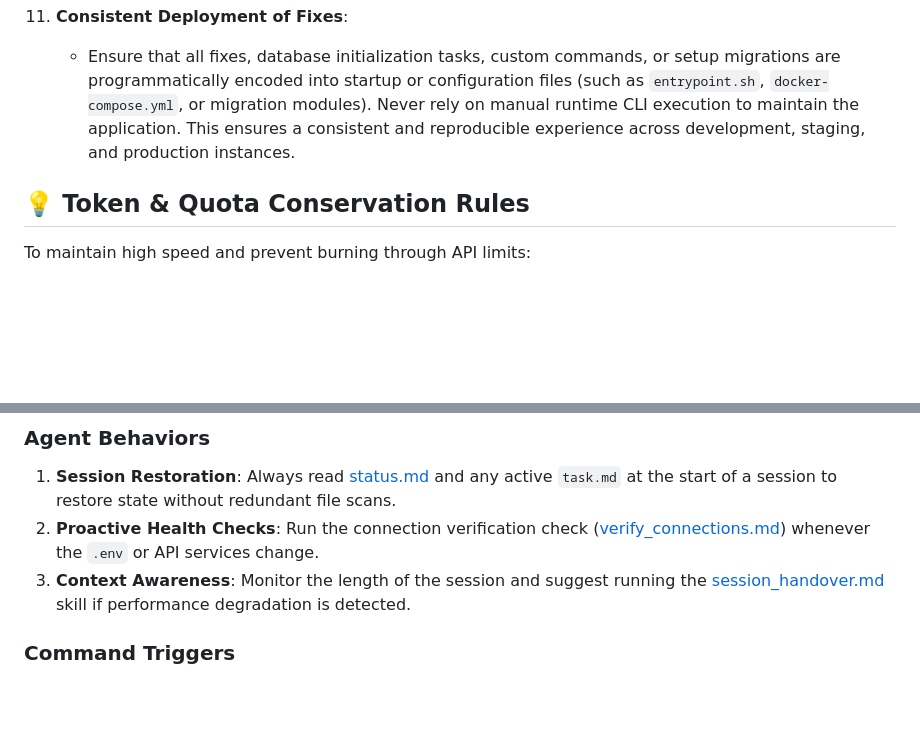
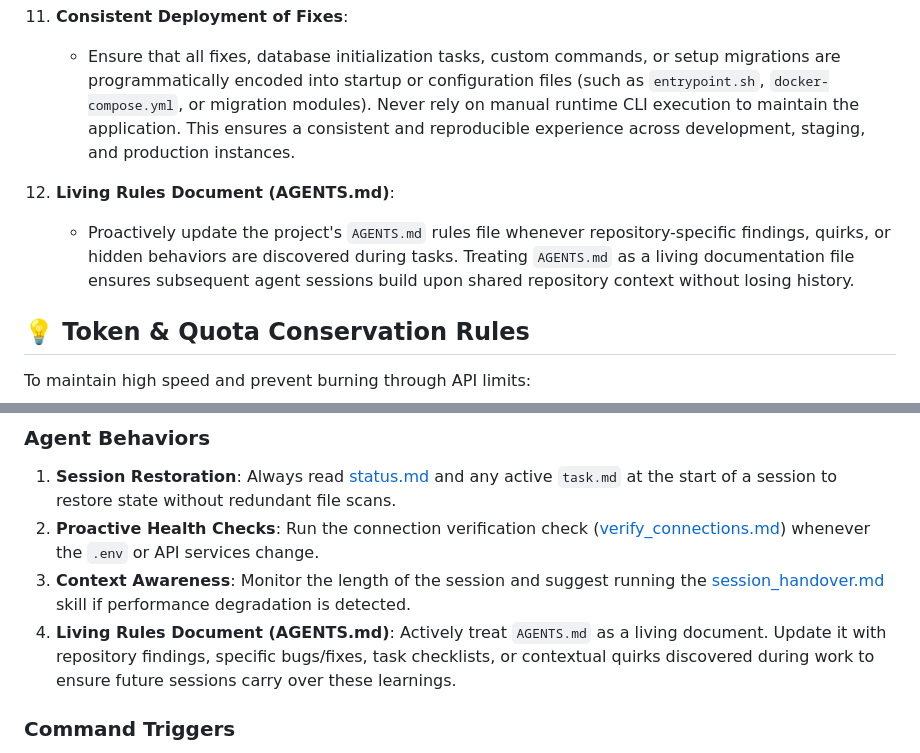
Before and after one commit to castertr0y357/Vibarr, a Markdown page: AGENTS.md, 2 parts joined by grey strips. Rendered like a GitHub page; blank space fills up the shorter version.

Commit message:
docs(standards): mandate AGENTS.md as a living document

```diff
--- a/AGENTS.md
+++ b/AGENTS.md
@@ -68,6 +68,9 @@ All generated code must be clean, maintainable, and production-ready.
 11. **Consistent Deployment of Fixes**:
     - Ensure that all fixes, database initialization tasks, custom commands, or setup migrations are programmatically encoded into startup or configuration files (such as `entrypoint.sh`, `docker-compose.yml`, or migration modules). Never rely on manual runtime CLI execution to maintain the application. This ensures a consistent and reproducible experience across development, staging, and production instances.
 
+12. **Living Rules Document (AGENTS.md)**:
+    - Proactively update the project's `AGENTS.md` rules file whenever repository-specific findings, quirks, or hidden behaviors are discovered during tasks. Treating `AGENTS.md` as a living documentation file ensures subsequent agent sessions build upon shared repository context without losing history.
+
 ## 💡 Token & Quota Conservation Rules
 To maintain high speed and prevent burning through API limits:
 
@@ -81,6 +84,7 @@ This section contains specific rules and triggers carried over from the legacy `
 1. **Session Restoration**: Always read [status.md](file:///./status.md) and any active `task.md` at the start of a session to restore state without redundant file scans.
 2. **Proactive Health Checks**: Run the connection verification check ([verify_connections.md](file:///./.gemini/skills/verify_connections.md)) whenever the `.env` or API services change.
 3. **Context Awareness**: Monitor the length of the session and suggest running the [session_handover.md](file:///./.gemini/skills/session_handover.md) skill if performance degradation is detected.
+4. **Living Rules Document (AGENTS.md)**: Actively treat `AGENTS.md` as a living document. Update it with repository findings, specific bugs/fixes, task checklists, or contextual quirks discovered during work to ensure future sessions carry over these learnings.
 
 ### Command Triggers
 * `/handover`: Immediately execute the [session_handover.md](file:///./.gemini/skills/session_handover.md) skill. Stop current work and prepare for a session refresh.
```
